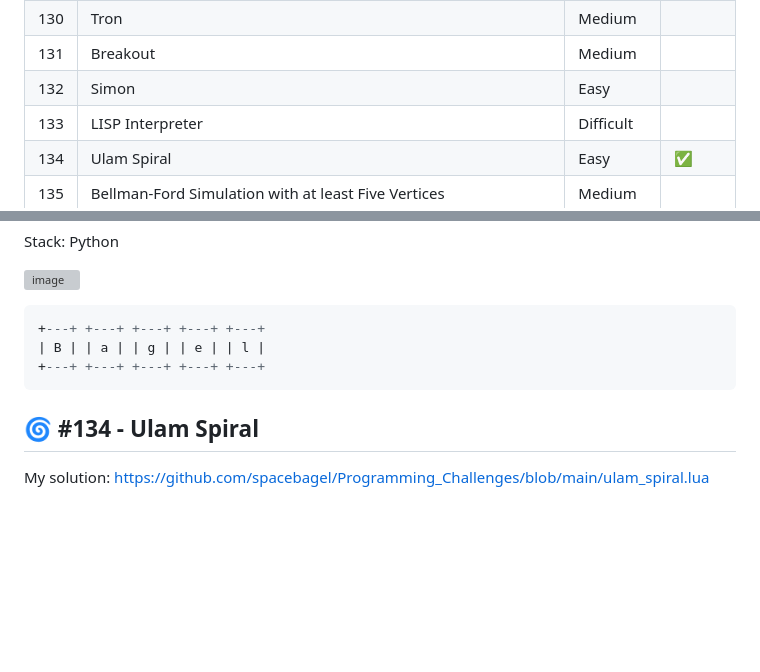
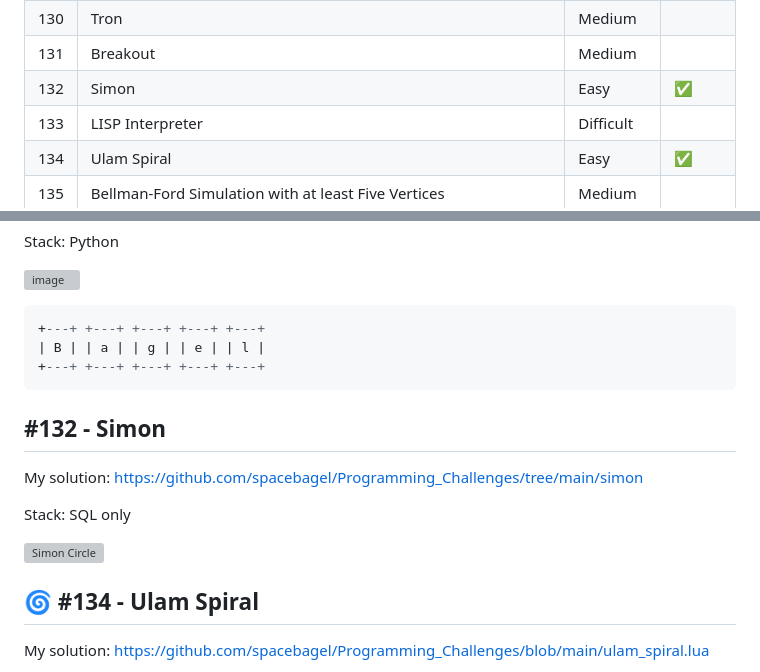
Before and after one commit to spacebagel/Programming_Challenges, a Markdown page: README.md, 2 parts joined by grey strips. Rendered like a GitHub page; blank space fills up the shorter version; grey boxes are pictures that could not be loaded.

Commit message:
Add Simon & Color App image fix

````diff
--- a/README.md
+++ b/README.md
@@ -132,7 +132,7 @@
 | 129 | Missile Command Game | Medium | |
 | 130 | Tron | Medium | |
 | 131 | Breakout | Medium | |
-| 132 | Simon | Easy | |
+| 132 | Simon | Easy | :white_check_mark: |
 | 133 | LISP Interpreter | Difficult | |
 | 134 | Ulam Spiral | Easy | :white_check_mark: |
 | 135 | Bellman-Ford Simulation with at least Five Vertices | Medium | |
@@ -267,6 +267,13 @@ Stack: Python
 +---+ +---+ +---+ +---+ +---+
 ```
 
+## #132 - Simon
+My solution: https://github.com/spacebagel/Programming_Challenges/tree/main/simon
+
+Stack: SQL only
+
+![Simon Circle](https://github.com/user-attachments/assets/109c9835-3146-4bde-b21b-0d1fa0505d51)
+
 ## 🌀 #134 - Ulam Spiral
 My solution: https://github.com/spacebagel/Programming_Challenges/blob/main/ulam_spiral.lua
 
````
Also changed, not shown: other parts of README.md (+1 -1 lines).
